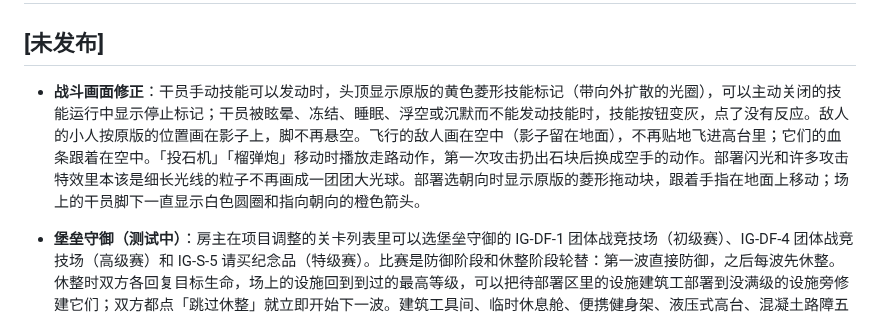
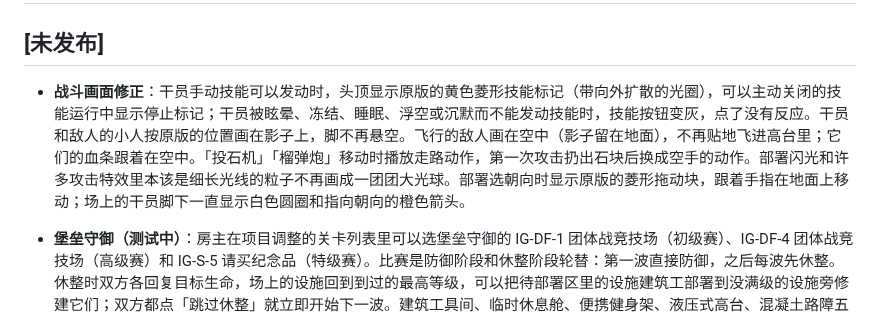
Before and after one commit to ArknightsDevs/Icebreaker-Games, a Markdown page: CHANGELOG.md, the part around the change. GitHub-like rendering.

Commit message:
Operators stand on their shadows like enemies (engine 7ada340)

```diff
--- a/CHANGELOG.md
+++ b/CHANGELOG.md
@@ -2,7 +2,7 @@
 
 ## [未发布]
 
-- **战斗画面修正**：干员手动技能可以发动时，头顶显示原版的黄色菱形技能标记（带向外扩散的光圈），可以主动关闭的技能运行中显示停止标记；干员被眩晕、冻结、睡眠、浮空或沉默而不能发动技能时，技能按钮变灰，点了没有反应。敌人的小人按原版的位置画在影子上，脚不再悬空。飞行的敌人画在空中（影子留在地面），不再贴地飞进高台里；它们的血条跟着在空中。「投石机」「榴弹炮」移动时播放走路动作，第一次攻击扔出石块后换成空手的动作。部署闪光和许多攻击特效里本该是细长光线的粒子不再画成一团团大光球。部署选朝向时显示原版的菱形拖动块，跟着手指在地面上移动；场上的干员脚下一直显示白色圆圈和指向朝向的橙色箭头。
+- **战斗画面修正**：干员手动技能可以发动时，头顶显示原版的黄色菱形技能标记（带向外扩散的光圈），可以主动关闭的技能运行中显示停止标记；干员被眩晕、冻结、睡眠、浮空或沉默而不能发动技能时，技能按钮变灰，点了没有反应。干员和敌人的小人按原版的位置画在影子上，脚不再悬空。飞行的敌人画在空中（影子留在地面），不再贴地飞进高台里；它们的血条跟着在空中。「投石机」「榴弹炮」移动时播放走路动作，第一次攻击扔出石块后换成空手的动作。部署闪光和许多攻击特效里本该是细长光线的粒子不再画成一团团大光球。部署选朝向时显示原版的菱形拖动块，跟着手指在地面上移动；场上的干员脚下一直显示白色圆圈和指向朝向的橙色箭头。
 
 - **堡垒守御（测试中）**：房主在项目调整的关卡列表里可以选堡垒守御的 IG-DF-1 团体战竞技场（初级赛）、IG-DF-4 团体战竞技场（高级赛）和 IG-S-5 请买纪念品（特级赛）。比赛是防御阶段和休整阶段轮替：第一波直接防御，之后每波先休整。休整时双方各回复目标生命，场上的设施回到到过的最高等级，可以把待部署区里的设施建筑工部署到没满级的设施旁修建它们；双方都点「跳过休整」就立即开始下一波。建筑工具间、临时休息舱、便携健身架、液压式高台、混凝土路障五种设施各有三级效果，被打坏时回到原料箱；坍塌的杂物堆旁的看守被清掉后，双方各得一名高级设施建筑工。顶栏显示当前波次和本波的敌人数，最后一波显示对试炼丰碑的伤害；结算按守住的波数给嘉奖印章（3、5、7 波）。部分敌人的能力还没有做，这几关在说明和战斗画面上标着「测试中：部分敌人能力未实现」；快速匹配暂不匹配堡垒守御。
 
```
